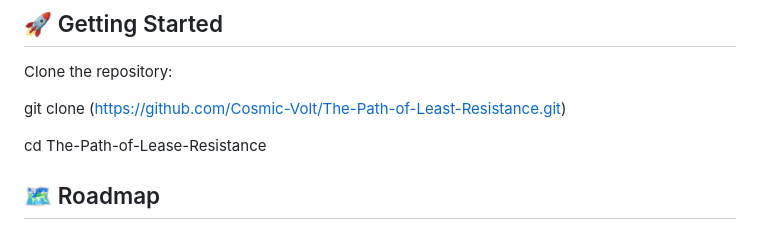
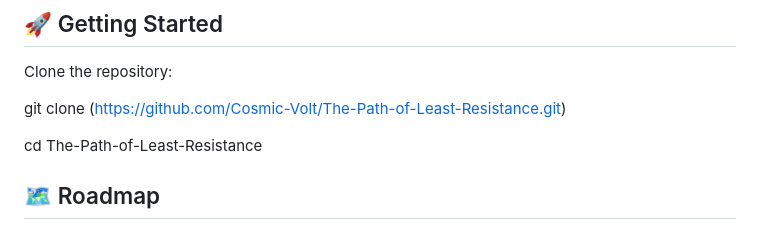
Before and after one commit to Cosmic-Volt/The-Path-of-Least-Resistance, a Markdown page: README.md, the part around the change. GitHub-like rendering.

Commit message:
Fix typo in directory name in README

```diff
--- a/README.md
+++ b/README.md
@@ -143,7 +143,7 @@ Clone the repository:
 
 git clone (https://github.com/Cosmic-Volt/The-Path-of-Least-Resistance.git)
 
-cd The-Path-of-Lease-Resistance
+cd The-Path-of-Least-Resistance
 
 ## 🗺️ Roadmap
 IOAA resources
```
